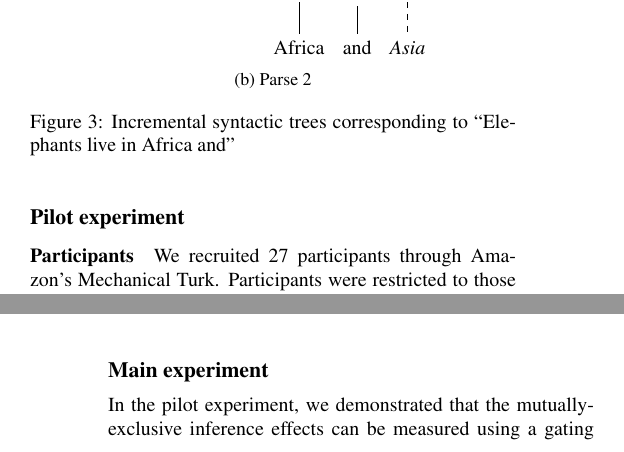
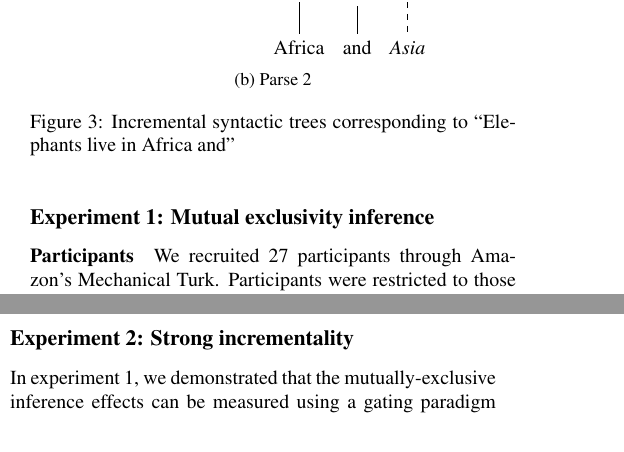
Before and after one commit to mhtess/elephants, a LaTeX paper (writing/cogsci2019/elephants-cogsci2019.tex): two parts of the columns of pages 3 and 5 of 7, joined at a grey line, cut so that both start at the same text. Compiled offline with pdfLaTeX.

Commit message:
small edits

```diff
--- a/writing/cogsci2019/elephants-cogsci2019.tex
+++ b/writing/cogsci2019/elephants-cogsci2019.tex
@@ -363,7 +363,7 @@ The main experiment is a pre-registered study that uses the gating paradigm to t
   \label{fig:design}
 \end{figure*}
 
-\subsection{Pilot experiment}
+\subsection{Experiment 1: Mutual exclusivity inference}
 
 %\subsubsection{Methods}
 \subsubsection{Participants}
@@ -516,9 +517,9 @@ The results replicate intuitions about what would one expect upon hearing only t
   \end{figure}
 
 
-\subsection{Main experiment}
+\subsection{Experiment 2: Strong incrementality}
 
-In the pilot experiment, we demonstrated that the mutually-exclusive inference effects can be measured using a gating paradigm wherein participants are queried for their beliefs part-way through a sentence.
+In experiment 1, we demonstrated that the mutually-exclusive inference effects can be measured using a gating paradigm wherein participants are queried for their beliefs part-way through a sentence.
 Here, we exploit this paradigm to test the strong incremental processing predictions of the model, wherein syntactic expectations can modulate the interpretations of generic sentences in a fine-grained manner.
 
 \subsubsection{Participants}
```
Also changed, not shown: writing/cogsci2019/elephants-cogsci2019.tex (6 more changed lines).
